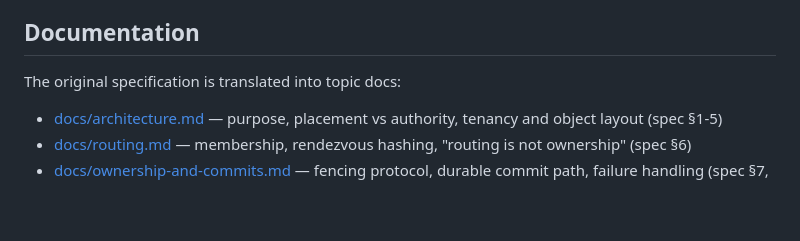
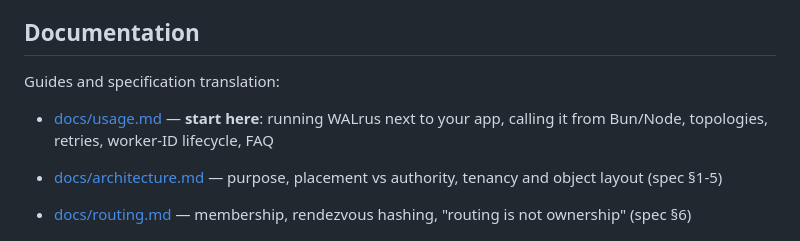
Before and after one commit to kush-js/walrusd, a Markdown page: README.md, the part around the change. Drawn GitHub-style; blank space fills up the shorter version.

Commit message:
docs: usage guide (Bun clients, topologies, worker lifecycle, FAQ); bind WALRUS_LISTEN env

```diff
--- a/README.md
+++ b/README.md
@@ -191,7 +191,10 @@ semantics.
 
 ## Documentation
 
-The original specification is translated into topic docs:
+Guides and specification translation:
+- [docs/usage.md](docs/usage.md) — **start here**: running WALrus next to
+  your app, calling it from Bun/Node, topologies, retries, worker-ID
+  lifecycle, FAQ
 
 - [docs/architecture.md](docs/architecture.md) — purpose, placement vs
   authority, tenancy and object layout (spec §1-5)
```
Also changed, not shown: docs/usage.md (added, +270 -0 lines).
